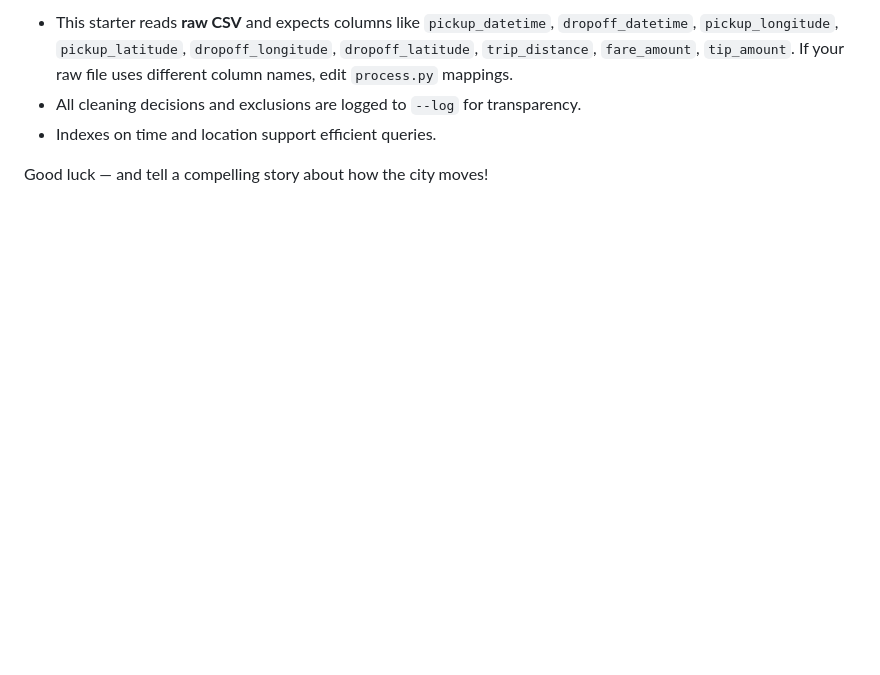
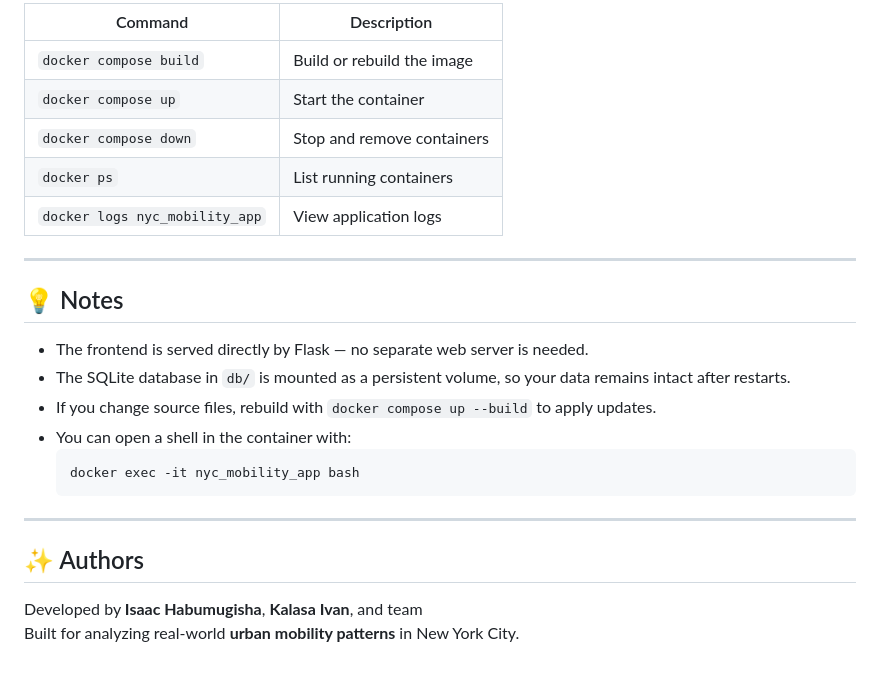
Before and after one commit to mkalasaivan/Urban-Mobility-Data-Explorer, a Markdown page: README.md, the part around the change printed below. Rendered like a GitHub page; blank space fills up the shorter version.

````diff
--- a/README.md
+++ b/README.md
@@ -112,7 +142,26 @@ The `docs/architecture.mmd` file contains a Mermaid diagram you can embed in you
 
-- This starter reads **raw CSV** and expects columns like `pickup_datetime`, `dropoff_datetime`, `pickup_longitude`, `pickup_latitude`, `dropoff_longitude`, `dropoff_latitude`, `trip_distance`, `fare_amount`, `tip_amount`.
-  If your raw file uses different column names, edit `process.py` mappings.
-- All cleaning decisions and exclusions are logged to `--log` for transparency.
-- Indexes on time and location support efficient queries.
+| Command | Description |
+|----------|-------------|
+| `docker compose build` | Build or rebuild the image |
+| `docker compose up` | Start the container |
+| `docker compose down` | Stop and remove containers |
+| `docker ps` | List running containers |
+| `docker logs nyc_mobility_app` | View application logs |
 
-Good luck — and tell a compelling story about how the city moves!
+---
+
+## 💡 Notes
+
+- The frontend is served directly by Flask — no separate web server is needed.
+- The SQLite database in `db/` is mounted as a persistent volume, so your data remains intact after restarts.
+- If you change source files, rebuild with `docker compose up --build` to apply updates.
+- You can open a shell in the container with:
+  ```bash
+  docker exec -it nyc_mobility_app bash
+  ```
+
+---
+
+## ✨ Authors
+Developed by **Isaac Habumugisha**, **Kalasa Ivan**, and team
+Built for analyzing real‑world **urban mobility patterns** in New York City.
````
Also changed, not shown: other parts of README.md (+86 -56 lines).
